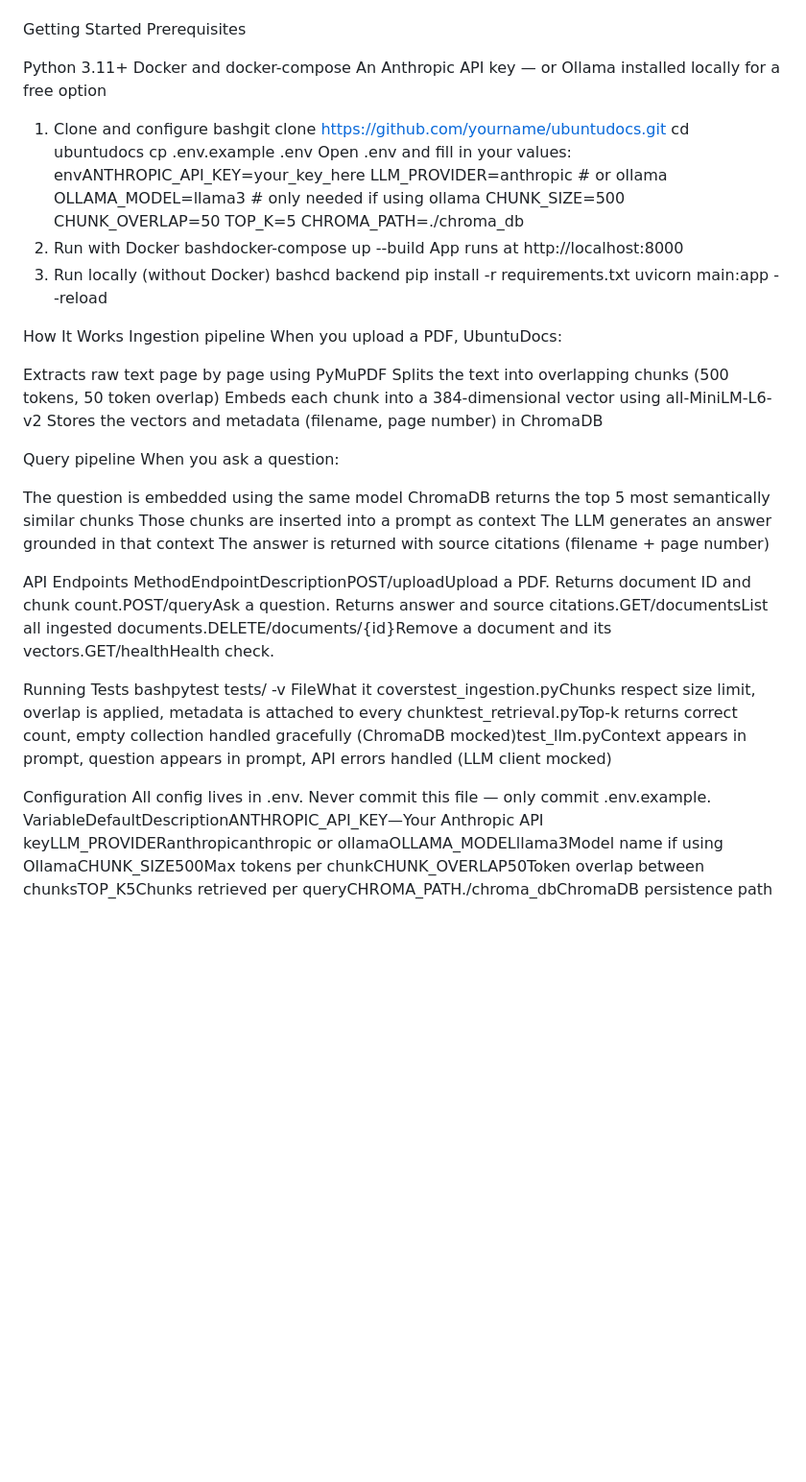
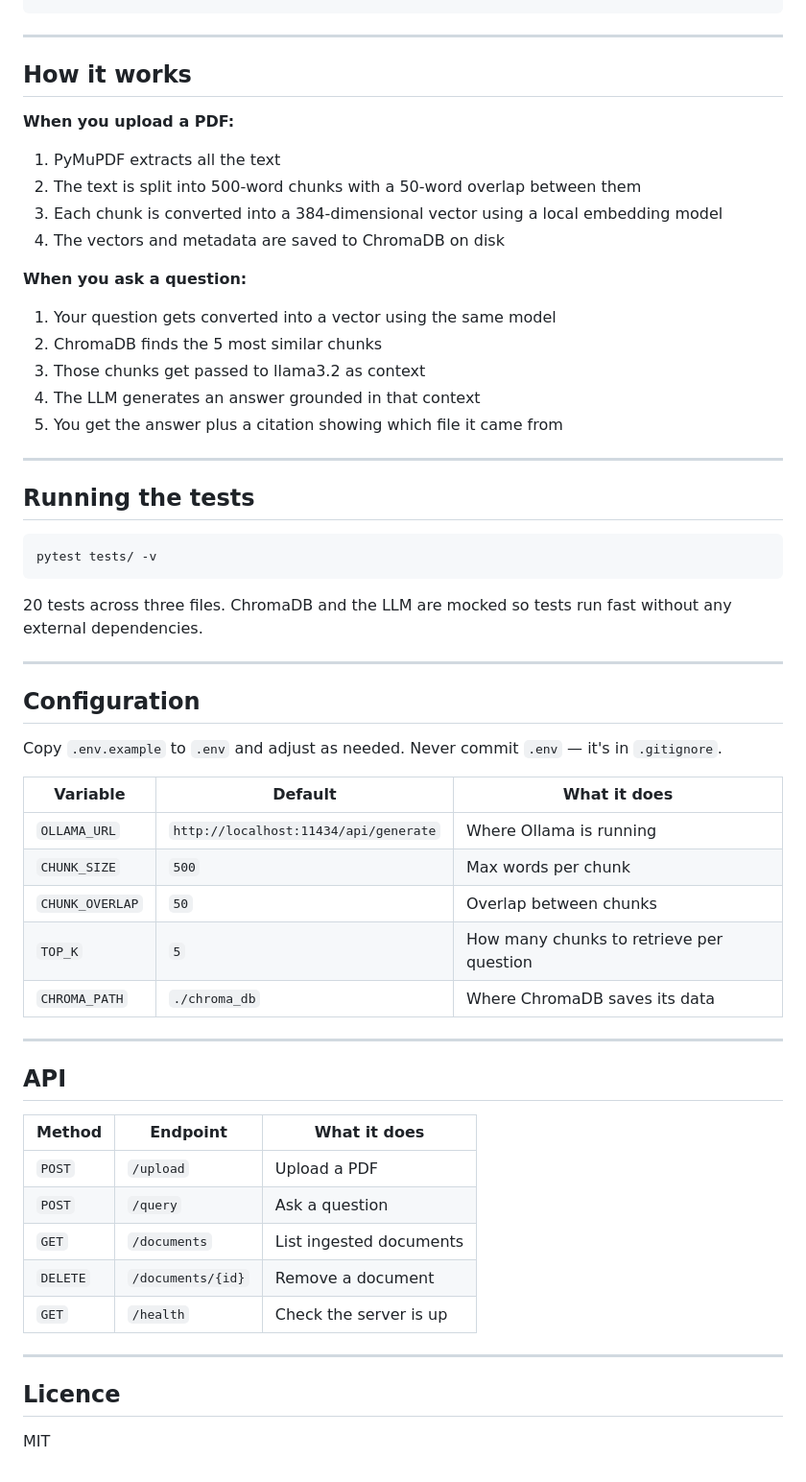
Before and after one commit to Outlwiie/UbuntuDocs, a Markdown page: README.md, the part around one of its changes. Shown at 96% size. Drawn GitHub-style; blank space fills up the shorter version.

Commit message:
Revise README for improved project documentation
Updated README to enhance clarity and detail about UbuntuDocs functionality, tech stack, and usage instructions.

````diff
--- a/README.md
+++ b/README.md
@@ -31,58 +90,63 @@ ubuntudocs/
 └── README.md
+```
 
-Getting Started
-Prerequisites
+---
 
-Python 3.11+
-Docker and docker-compose
-An Anthropic API key — or Ollama installed locally for a free option
+## How it works
 
-1. Clone and configure
-bashgit clone https://github.com/yourname/ubuntudocs.git
-cd ubuntudocs
-cp .env.example .env
-Open .env and fill in your values:
-envANTHROPIC_API_KEY=your_key_here
-LLM_PROVIDER=anthropic         # or ollama
-OLLAMA_MODEL=llama3            # only needed if using ollama
-CHUNK_SIZE=500
-CHUNK_OVERLAP=50
-TOP_K=5
-CHROMA_PATH=./chroma_db
-2. Run with Docker
-bashdocker-compose up --build
-App runs at http://localhost:8000
-3. Run locally (without Docker)
-bashcd backend
-pip install -r requirements.txt
-uvicorn main:app --reload
+**When you upload a PDF:**
 
-How It Works
-Ingestion pipeline
-When you upload a PDF, UbuntuDocs:
+1. PyMuPDF extracts all the text
+2. The text is split into 500-word chunks with a 50-word overlap between them
+3. Each chunk is converted into a 384-dimensional vector using a local embedding model
+4. The vectors and metadata are saved to ChromaDB on disk
 
-Extracts raw text page by page using PyMuPDF
-Splits the text into overlapping chunks (500 tokens, 50 token overlap)
-Embeds each chunk into a 384-dimensional vector using all-MiniLM-L6-v2
-Stores the vectors and metadata (filename, page number) in ChromaDB
+**When you ask a question:**
 
-Query pipeline
-When you ask a question:
+1. Your question gets converted into a vector using the same model
+2. ChromaDB finds the 5 most similar chunks
+3. Those chunks get passed to llama3.2 as context
+4. The LLM generates an answer grounded in that context
+5. You get the answer plus a citation showing which file it came from
 
-The question is embedded using the same model
-ChromaDB returns the top 5 most semantically similar chunks
-Those chunks are inserted into a prompt as context
-The LLM generates an answer grounded in that context
-The answer is returned with source citations (filename + page number)
+---
 
+## Running the tests
 
-API Endpoints
-MethodEndpointDescriptionPOST/uploadUpload a PDF. Returns document ID and chunk count.POST/queryAsk a question. Returns answer and source citations.GET/documentsList all ingested documents.DELETE/documents/{id}Remove a document and its vectors.GET/healthHealth check.
+```bash
+pytest tests/ -v
+```
 
-Running Tests
-bashpytest tests/ -v
-FileWhat it coverstest_ingestion.pyChunks respect size limit, overlap is applied, metadata is attached to every chunktest_retrieval.pyTop-k returns correct count, empty collection handled gracefully (ChromaDB mocked)test_llm.pyContext appears in prompt, question appears in prompt, API errors handled (LLM client mocked)
+20 tests across three files. ChromaDB and the LLM are mocked so tests run fast without any external dependencies.
 
-Configuration
-All config lives in .env. Never commit this file — only commit .env.example.
-VariableDefaultDescriptionANTHROPIC_API_KEY—Your Anthropic API keyLLM_PROVIDERanthropicanthropic or ollamaOLLAMA_MODELllama3Model name if using OllamaCHUNK_SIZE500Max tokens per chunkCHUNK_OVERLAP50Token overlap between chunksTOP_K5Chunks retrieved per queryCHROMA_PATH./chroma_dbChromaDB persistence path
+---
+
+## Configuration
+
+Copy `.env.example` to `.env` and adjust as needed. Never commit `.env` — it's in `.gitignore`.
+
+| Variable | Default | What it does |
+|---|---|---|
+| `OLLAMA_URL` | `http://localhost:11434/api/generate` | Where Ollama is running |
+| `CHUNK_SIZE` | `500` | Max words per chunk |
+| `CHUNK_OVERLAP` | `50` | Overlap between chunks |
+| `TOP_K` | `5` | How many chunks to retrieve per question |
+| `CHROMA_PATH` | `./chroma_db` | Where ChromaDB saves its data |
+
+---
+
+## API
+
+| Method | Endpoint | What it does |
+|---|---|---|
+| `POST` | `/upload` | Upload a PDF |
+| `POST` | `/query` | Ask a question |
+| `GET` | `/documents` | List ingested documents |
+| `DELETE` | `/documents/{id}` | Remove a document |
+| `GET` | `/health` | Check the server is up |
+
+---
+
+## Licence
+
+MIT
````
Also changed, not shown: other parts of README.md (+77 -18 lines).
